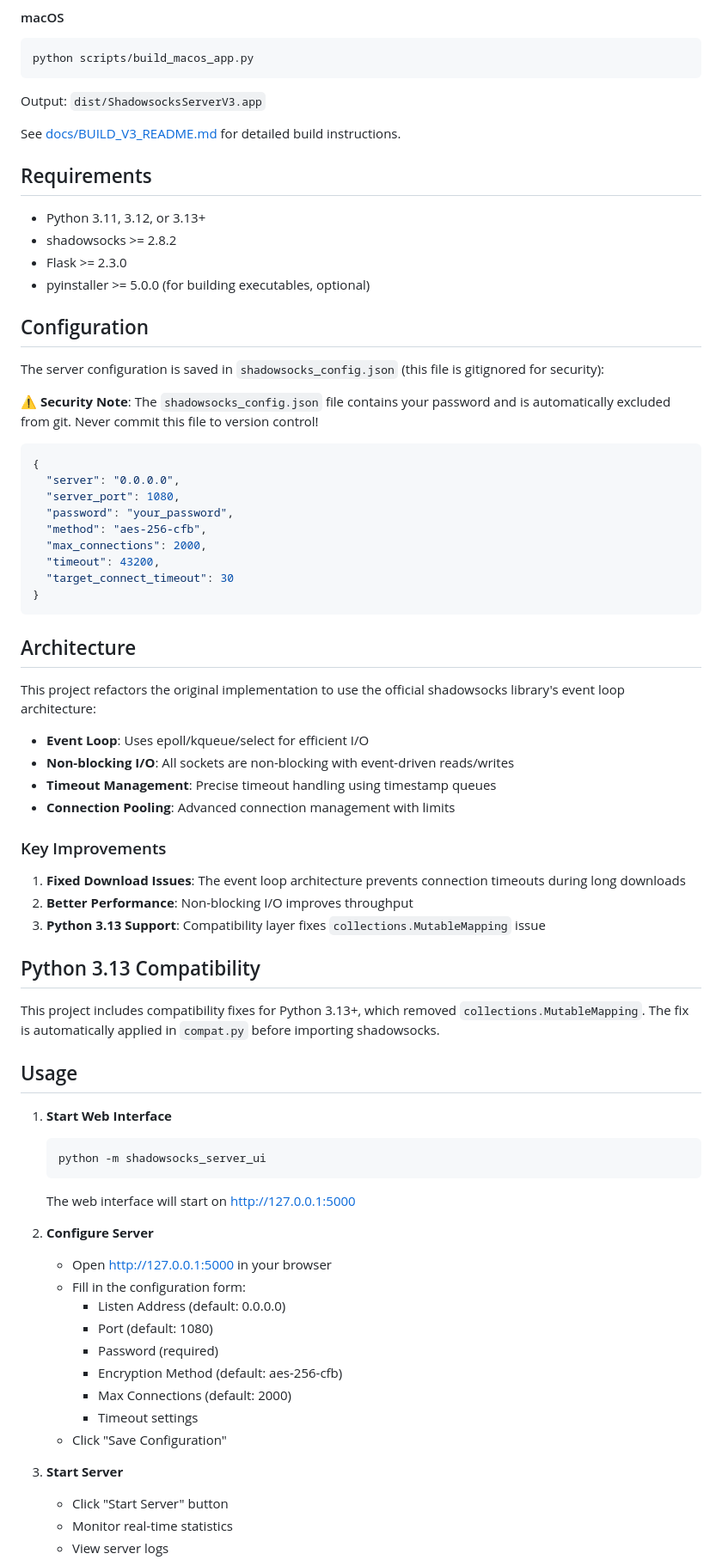
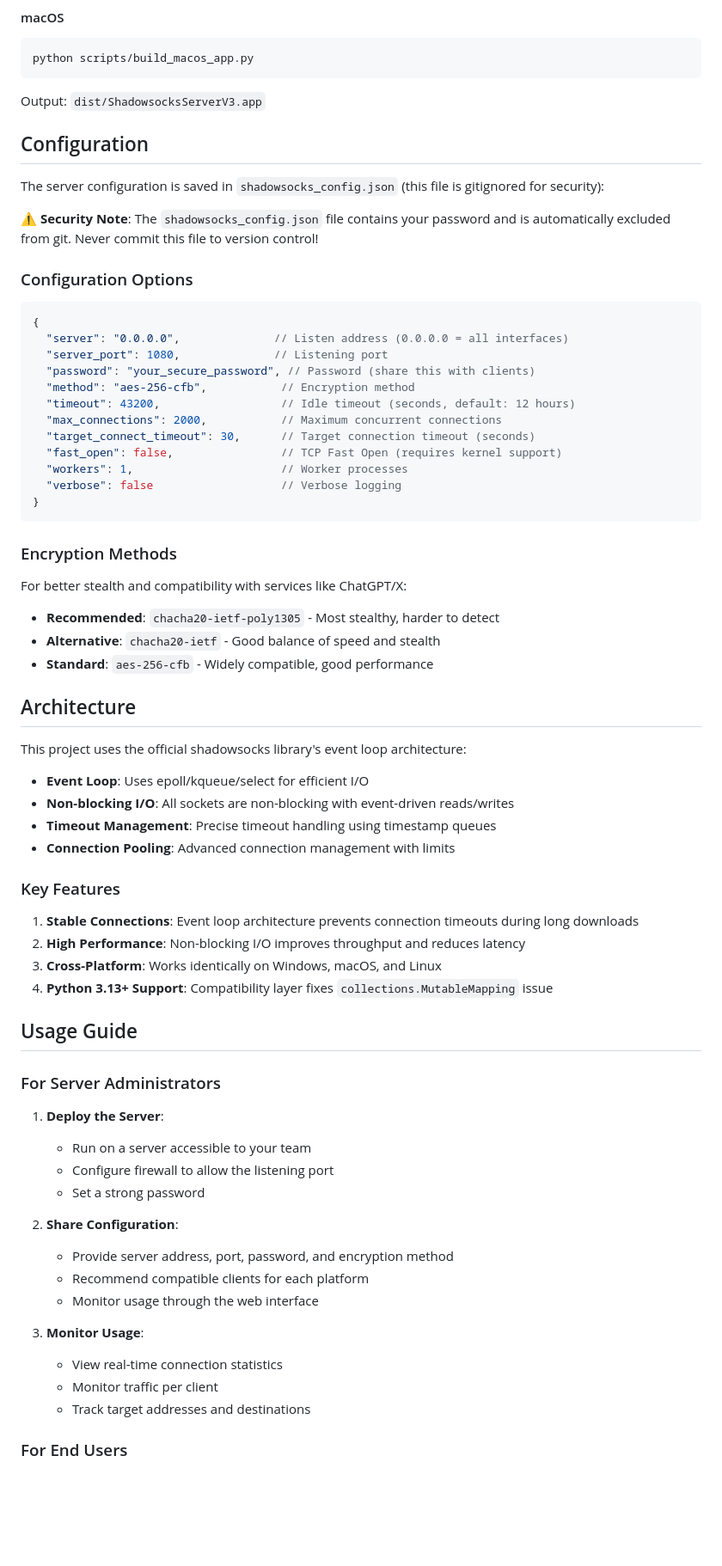
Before and after one commit to ShamirSecret/shadowsocket, a Markdown page: README.md, the part around the change printed below. Shown: that part at 86% size. Drawn GitHub-style; blank space fills up the shorter version.

````diff
--- a/README.md
+++ b/README.md
@@ -97,73 +133,71 @@ python scripts/build_macos_app.py
 
 Output: `dist/ShadowsocksServerV3.app`
 
-See [docs/BUILD_V3_README.md](docs/BUILD_V3_README.md) for detailed build instructions.
-
-## Requirements
-
-- Python 3.11, 3.12, or 3.13+
-- shadowsocks >= 2.8.2
-- Flask >= 2.3.0
-- pyinstaller >= 5.0.0 (for building executables, optional)
-
 ## Configuration
 
 The server configuration is saved in `shadowsocks_config.json` (this file is gitignored for security):
 
 **⚠️ Security Note**: The `shadowsocks_config.json` file contains your password and is automatically excluded from git. Never commit this file to version control!
 
+### Configuration Options
+
 ```json
 {
-  "server": "0.0.0.0",
-  "server_port": 1080,
-  "password": "your_password",
-  "method": "aes-256-cfb",
-  "max_connections": 2000,
-  "timeout": 43200,
-  "target_connect_timeout": 30
+  "server": "0.0.0.0",              // Listen address (0.0.0.0 = all interfaces)
+  "server_port": 1080,              // Listening port
+  "password": "your_secure_password", // Password (share this with clients)
+  "method": "aes-256-cfb",           // Encryption method
+  "timeout": 43200,                  // Idle timeout (seconds, default: 12 hours)
+  "max_connections": 2000,           // Maximum concurrent connections
+  "target_connect_timeout": 30,      // Target connection timeout (seconds)
+  "fast_open": false,                // TCP Fast Open (requires kernel support)
+  "workers": 1,                      // Worker processes
+  "verbose": false                   // Verbose logging
 }
 ```
 
+### Encryption Methods
+
+For better stealth and compatibility with services like ChatGPT/X:
+
+- **Recommended**: `chacha20-ietf-poly1305` - Most stealthy, harder to detect
+- **Alternative**: `chacha20-ietf` - Good balance of speed and stealth
+- **Standard**: `aes-256-cfb` - Widely compatible, good performance
+
 ## Architecture
 
-This project refactors the original implementation to use the official shadowsocks library's event loop architecture:
+This project uses the official shadowsocks library's event loop architecture:
 
 - **Event Loop**: Uses epoll/kqueue/select for efficient I/O
 - **Non-blocking I/O**: All sockets are non-blocking with event-driven reads/writes
 - **Timeout Management**: Precise timeout handling using timestamp queues
 - **Connection Pooling**: Advanced connection management with limits
 
-### Key Improvements
+### Key Features
 
-1. **Fixed Download Issues**: The event loop architecture prevents connection timeouts during long downloads
-2. **Better Performance**: Non-blocking I/O improves throughput
-3. **Python 3.13 Support**: Compatibility layer fixes `collections.MutableMapping` issue
+1. **Stable Connections**: Event loop architecture prevents connection timeouts during long downloads
+2. **High Performance**: Non-blocking I/O improves throughput and reduces latency
+3. **Cross-Platform**: Works identically on Windows, macOS, and Linux
+4. **Python 3.13+ Support**: Compatibility layer fixes `collections.MutableMapping` issue
 
-## Python 3.13 Compatibility
+## Usage Guide
 
-This project includes compatibility fixes for Python 3.13+, which removed `collections.MutableMapping`. The fix is automatically applied in `compat.py` before importing shadowsocks.
+### For Server Administrators
 
-## Usage
+1. **Deploy the Server**:
+   - Run on a server accessible to your team
+   - Configure firewall to allow the listening port
+   - Set a strong password
 
-1. **Start Web Interface**
-   ```bash
-   python -m shadowsocks_server_ui
-   ```
-   The web interface will start on http://127.0.0.1:5000
+2. **Share Configuration**:
+   - Provide server address, port, password, and encryption method
+   - Recommend compatible clients for each platform
+   - Monitor usage through the web interface
 
-2. **Configure Server**
-   - Open http://127.0.0.1:5000 in your browser
-   - Fill in the configuration form:
-     - Listen Address (default: 0.0.0.0)
-     - Port (default: 1080)
-     - Password (required)
-     - Encryption Method (default: aes-256-cfb)
-     - Max Connections (default: 2000)
-     - Timeout settings
-   - Click "Save Configuration"
+3. **Monitor Usage**:
+   - View real-time connection statistics
+   - Monitor traffic per client
+   - Track target addresses and destinations
 
-3. **Start Server**
-   - Click "Start Server" button
-   - Monitor real-time statistics
-   - View server logs
+### For End Users
 
````
Also changed, not shown: other parts of README.md (+130 -54 lines).
